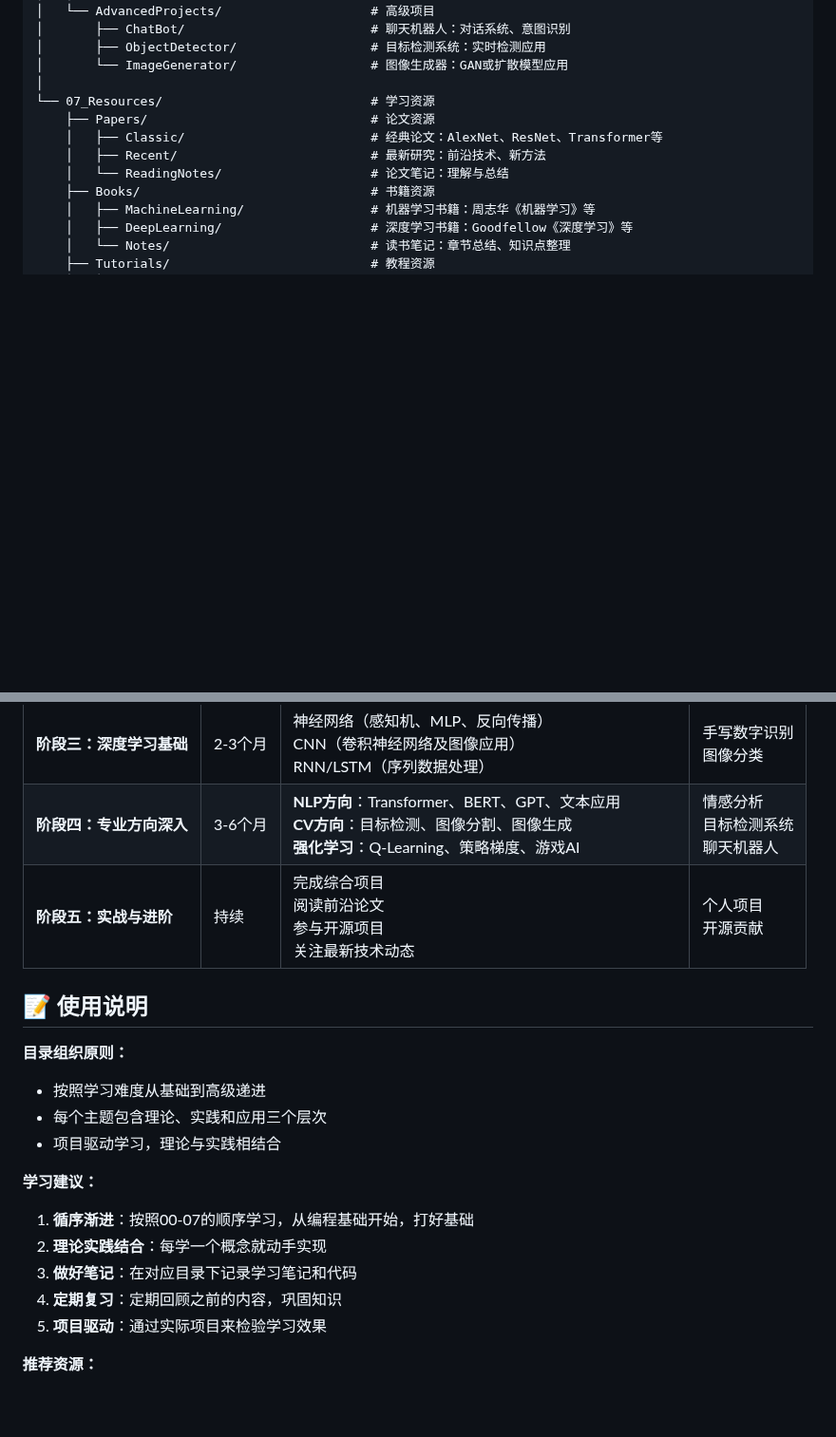
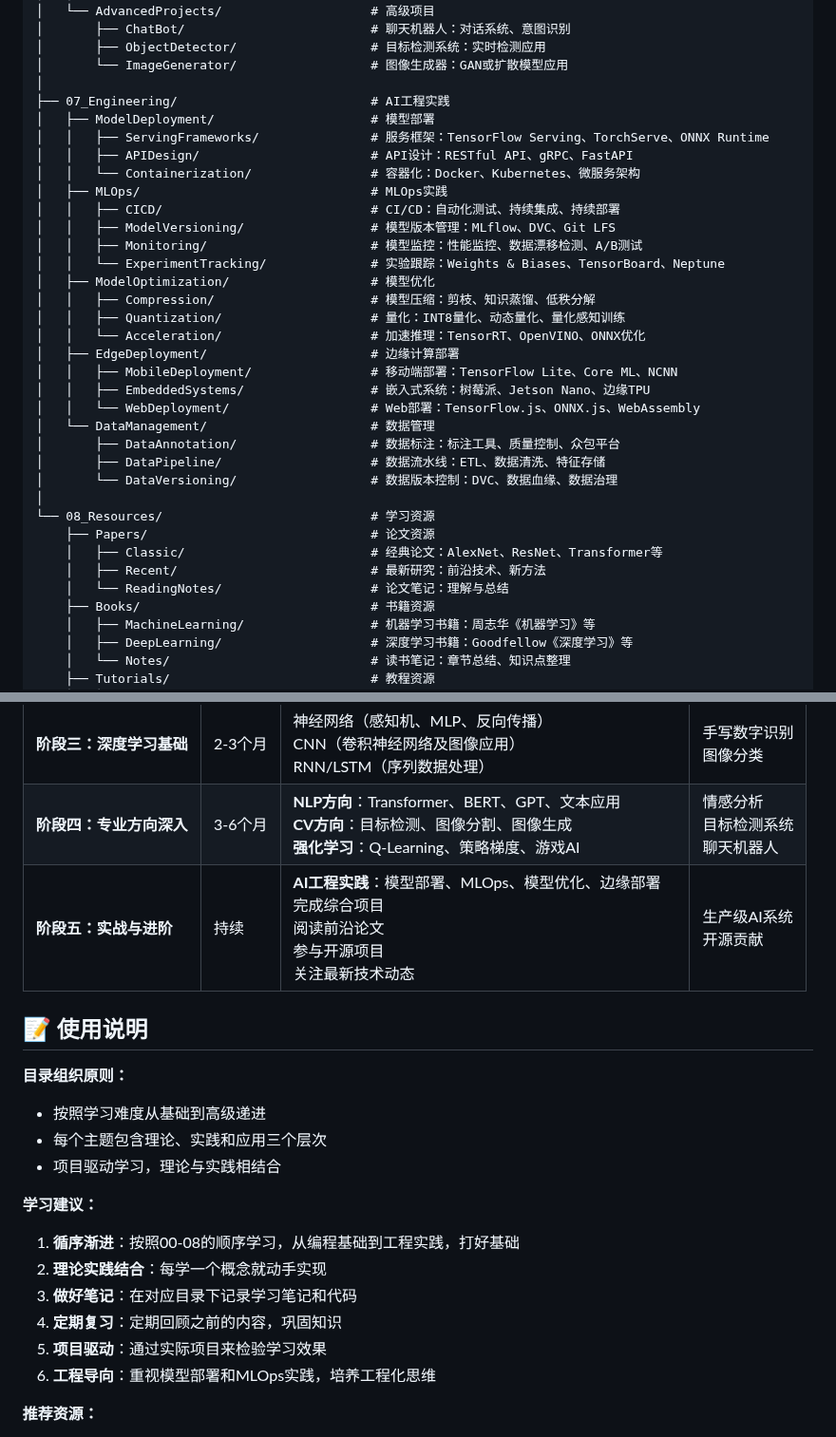
Before and after one commit to ProgramSkill/CppDemo, a Markdown page: ArtificialIntelligence/AI_Learning_Structure.md, 2 parts joined by grey strips. Shown at 95% size. GitHub-like rendering; blank space fills up the shorter version.

Commit message:
新增AI工程实践模块：补充从研究到生产的关键环节
填补现代AI工程实践内容的空白，增加从学术研究到工业应用的桥梁。

主要改进：
- 新增07_Engineering/：AI工程实践完整模块
  - ModelDeployment/：服务框架、API设计、容器化
  - MLOps/：CI/CD、模型版本管理、监控、实验跟踪
  - ModelOptimization/：模型压缩、量化、加速推理
  - EdgeDeployment/：移动端、嵌入式、Web部署
  - DataManagement/：数据标注、数据流水线、数据版本控制
- 目录调整：07_Resources/ → 08_Resources/
- 学习路径优化：阶段五增加AI工程实践内容
- 使用说明更新：学习顺序00-08，新增工程导向建议

这次优化使学习路径涵盖从基础理论到工程实践的完整技术栈。

Co-Authored-By: Claude Sonnet 4.5 <noreply@anthropic.com>

```diff
--- a/ArtificialIntelligence/AI_Learning_Structure.md
+++ b/ArtificialIntelligence/AI_Learning_Structure.md
@@ -136,7 +136,30 @@ ArtificialIntelligence/
 │       ├── ObjectDetector/                  # 目标检测系统：实时检测应用
 │       └── ImageGenerator/                  # 图像生成器：GAN或扩散模型应用
 │
-└── 07_Resources/                            # 学习资源
+├── 07_Engineering/                          # AI工程实践
+│   ├── ModelDeployment/                     # 模型部署
+│   │   ├── ServingFrameworks/               # 服务框架：TensorFlow Serving、TorchServe、ONNX Runtime
+│   │   ├── APIDesign/                       # API设计：RESTful API、gRPC、FastAPI
+│   │   └── Containerization/                # 容器化：Docker、Kubernetes、微服务架构
+│   ├── MLOps/                               # MLOps实践
+│   │   ├── CICD/                            # CI/CD：自动化测试、持续集成、持续部署
+│   │   ├── ModelVersioning/                 # 模型版本管理：MLflow、DVC、Git LFS
+│   │   ├── Monitoring/                      # 模型监控：性能监控、数据漂移检测、A/B测试
+│   │   └── ExperimentTracking/              # 实验跟踪：Weights & Biases、TensorBoard、Neptune
+│   ├── ModelOptimization/                   # 模型优化
+│   │   ├── Compression/                     # 模型压缩：剪枝、知识蒸馏、低秩分解
+│   │   ├── Quantization/                    # 量化：INT8量化、动态量化、量化感知训练
+│   │   └── Acceleration/                    # 加速推理：TensorRT、OpenVINO、ONNX优化
+│   ├── EdgeDeployment/                      # 边缘计算部署
+│   │   ├── MobileDeployment/                # 移动端部署：TensorFlow Lite、Core ML、NCNN
+│   │   ├── EmbeddedSystems/                 # 嵌入式系统：树莓派、Jetson Nano、边缘TPU
+│   │   └── WebDeployment/                   # Web部署：TensorFlow.js、ONNX.js、WebAssembly
+│   └── DataManagement/                      # 数据管理
+│       ├── DataAnnotation/                  # 数据标注：标注工具、质量控制、众包平台
+│       ├── DataPipeline/                    # 数据流水线：ETL、数据清洗、特征存储
+│       └── DataVersioning/                  # 数据版本控制：DVC、数据血缘、数据治理
+│
+└── 08_Resources/                            # 学习资源
     ├── Papers/                              # 论文资源
     │   ├── Classic/                         # 经典论文：AlexNet、ResNet、Transformer等
     │   ├── Recent/                          # 最新研究：前沿技术、新方法
@@ -163,7 +186,7 @@ ArtificialIntelligence/
 | **阶段二：机器学习入门** | 2-3个月 | 监督学习（回归、分类算法）<br>无监督学习（聚类、降维）<br>模型评估（交叉验证、性能指标） | 鸢尾花分类<br>房价预测 |
 | **阶段三：深度学习基础** | 2-3个月 | 神经网络（感知机、MLP、反向传播）<br>CNN（卷积神经网络及图像应用）<br>RNN/LSTM（序列数据处理） | 手写数字识别<br>图像分类 |
 | **阶段四：专业方向深入** | 3-6个月 | **NLP方向**：Transformer、BERT、GPT、文本应用<br>**CV方向**：目标检测、图像分割、图像生成<br>**强化学习**：Q-Learning、策略梯度、游戏AI | 情感分析<br>目标检测系统<br>聊天机器人 |
-| **阶段五：实战与进阶** | 持续 | 完成综合项目<br>阅读前沿论文<br>参与开源项目<br>关注最新技术动态 | 个人项目<br>开源贡献 |
+| **阶段五：实战与进阶** | 持续 | **AI工程实践**：模型部署、MLOps、模型优化、边缘部署<br>完成综合项目<br>阅读前沿论文<br>参与开源项目<br>关注最新技术动态 | 生产级AI系统<br>开源贡献 |
 
 ## 📝 使用说明
 
@@ -173,11 +196,12 @@ ArtificialIntelligence/
 - 项目驱动学习，理论与实践相结合
 
 **学习建议：**
-1. **循序渐进**：按照00-07的顺序学习，从编程基础开始，打好基础
+1. **循序渐进**：按照00-08的顺序学习，从编程基础到工程实践，打好基础
 2. **理论实践结合**：每学一个概念就动手实现
 3. **做好笔记**：在对应目录下记录学习笔记和代码
 4. **定期复习**：定期回顾之前的内容，巩固知识
 5. **项目驱动**：通过实际项目来检验学习效果
+6. **工程导向**：重视模型部署和MLOps实践，培养工程化思维
 
 **推荐资源：**
 - **书籍**：《机器学习》周志华、《深度学习》Goodfellow、《统计学习方法》李航
```
